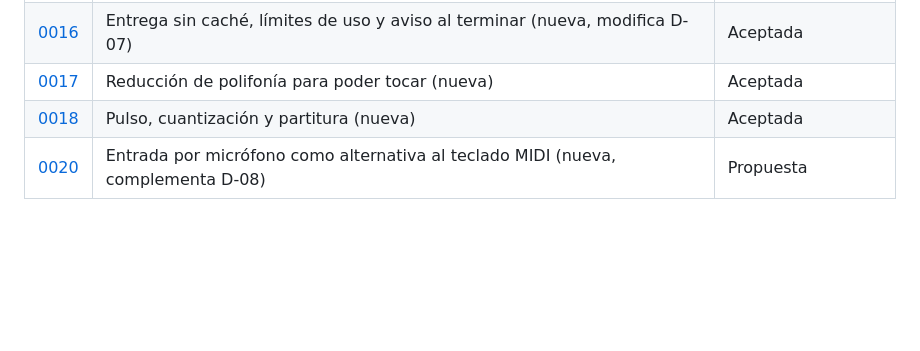
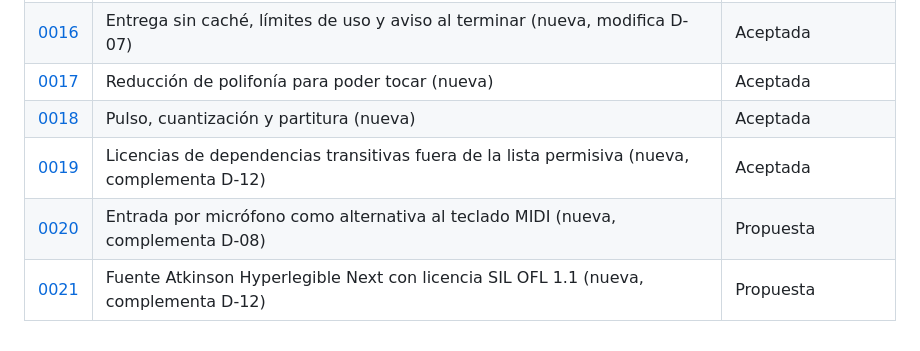
Before and after one commit to KevinZorro/practicar_piano, a Markdown page: docs/adr/README.md, the part around the change. Rendered like a GitHub page; blank space fills up the shorter version.

```diff
--- a/docs/adr/README.md
+++ b/docs/adr/README.md
@@ -22,4 +22,6 @@ Una ADR por decisión del registro del 14 de noviembre de 2026. El estado vigent
 | [0016](0016-entrega-sin-cache-y-limites.md) | Entrega sin caché, límites de uso y aviso al terminar (nueva, modifica D-07) | Aceptada |
 | [0017](0017-reduccion-de-polifonia.md) | Reducción de polifonía para poder tocar (nueva) | Aceptada |
 | [0018](0018-pulso-cuantizacion-y-partitura.md) | Pulso, cuantización y partitura (nueva) | Aceptada |
+| [0019](0019-licencias-de-dependencias-transitivas.md) | Licencias de dependencias transitivas fuera de la lista permisiva (nueva, complementa D-12) | Aceptada |
 | [0020](0020-entrada-por-microfono.md) | Entrada por micrófono como alternativa al teclado MIDI (nueva, complementa D-08) | Propuesta |
+| [0021](0021-fuente-atkinson-hyperlegible.md) | Fuente Atkinson Hyperlegible Next con licencia SIL OFL 1.1 (nueva, complementa D-12) | Propuesta |
```
Also changed, not shown: .impeccable/surfaces/frontend-src-ui-practicescreen-tsx.md (added, +54 -0 lines), DESIGN.md (added, +288 -0 lines), PRODUCT.md (added, +88 -0 lines), README.md (+12 -4 lines), docs/adr/0021-fuente-atkinson-hyperlegible.md (added, +28 -0 lines), docs/phase-1/identidad-visual.md (added, +125 -0 lines), docs/status.md (+3 -2 lines), docs/img/practice-desktop.png, docs/img/practice-mobile.png, 3 other files.
